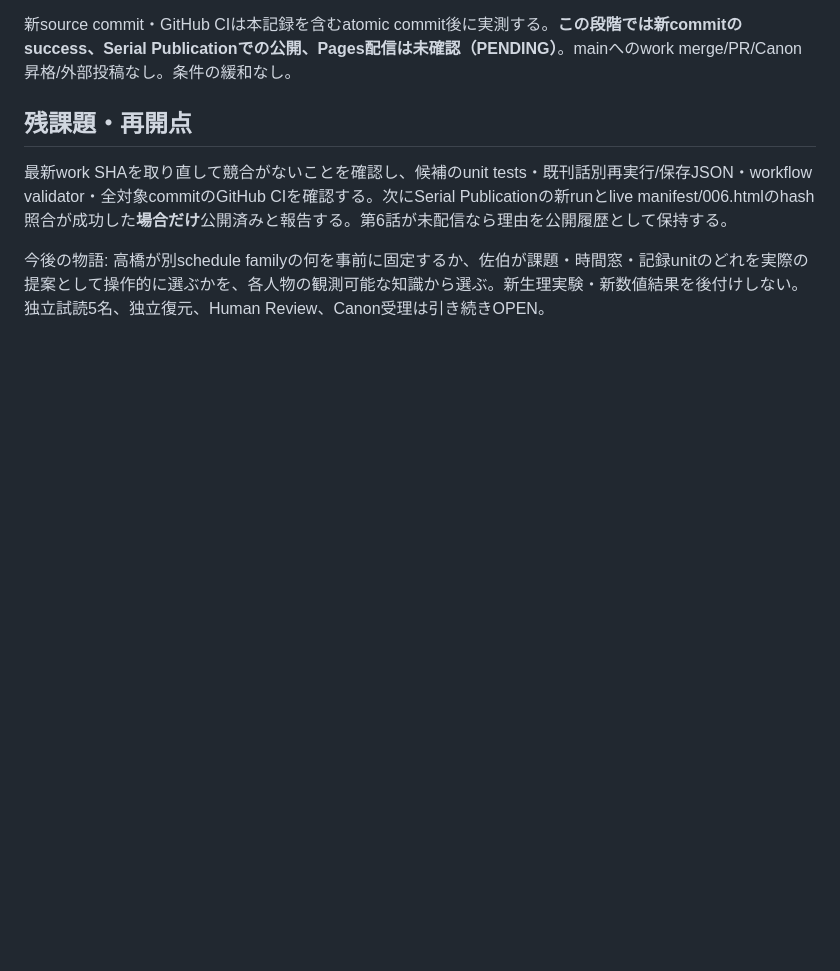
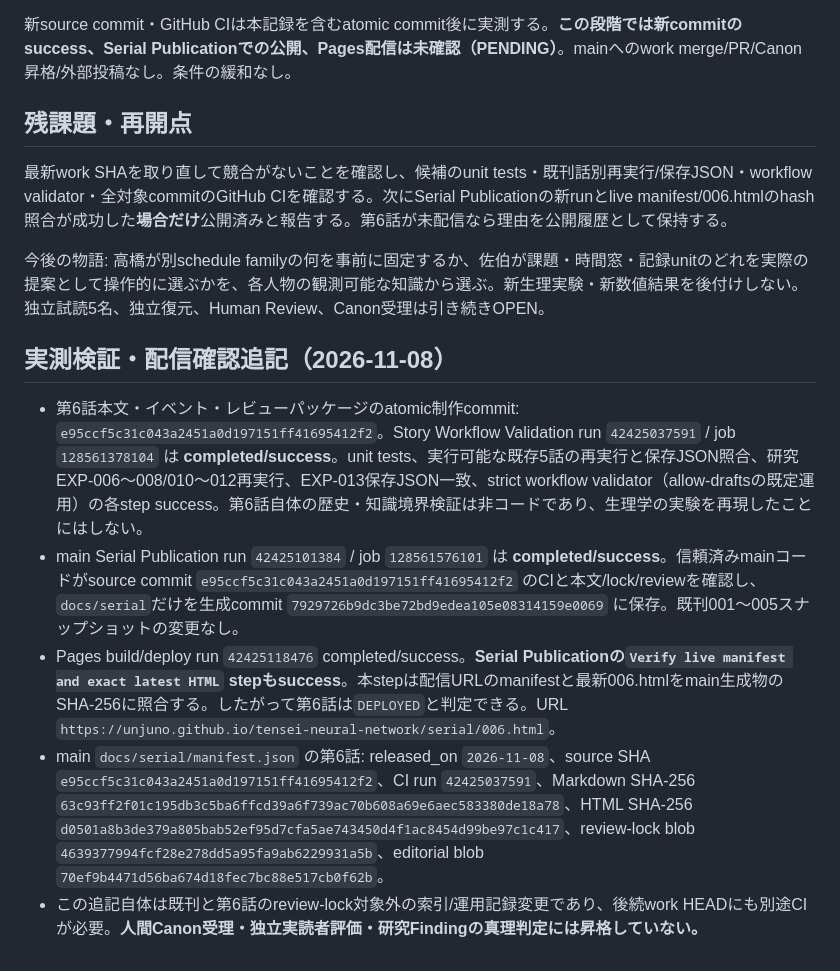
Before and after one commit to Unjuno/tensei-neural-network, a Markdown page: notes/runs/2026-11-08-chapter-006-two-clocks.md, the part around the change. GitHub-like rendering; blank space fills up the shorter version.

```diff
--- a/notes/runs/2026-11-08-chapter-006-two-clocks.md
+++ b/notes/runs/2026-11-08-chapter-006-two-clocks.md
@@ -28,3 +28,11 @@ EVT-019、EVT-020と二人の個別状態・ORG-001の制度/資源を復元。
 最新work SHAを取り直して競合がないことを確認し、候補のunit tests・既刊話別再実行/保存JSON・workflow validator・全対象commitのGitHub CIを確認する。次にSerial Publicationの新runとlive manifest/006.htmlのhash照合が成功した**場合だけ**公開済みと報告する。第6話が未配信なら理由を公開履歴として保持する。
 
 今後の物語: 高橋が別schedule familyの何を事前に固定するか、佐伯が課題・時間窓・記録unitのどれを実際の提案として操作的に選ぶかを、各人物の観測可能な知識から選ぶ。新生理実験・新数値結果を後付けしない。独立試読5名、独立復元、Human Review、Canon受理は引き続きOPEN。
+
+## 実測検証・配信確認追記（2026-11-08）
+
+- 第6話本文・イベント・レビューパッケージのatomic制作commit: `e95ccf5c31c043a2451a0d197151ff41695412f2`。Story Workflow Validation run `42425037591` / job `128561378104` は **completed/success**。unit tests、実行可能な既存5話の再実行と保存JSON照合、研究EXP-006〜008/010〜012再実行、EXP-013保存JSON一致、strict workflow validator（allow-draftsの既定運用）の各step success。第6話自体の歴史・知識境界検証は非コードであり、生理学の実験を再現したことにはしない。
+- main Serial Publication run `42425101384` / job `128561576101` は **completed/success**。信頼済みmainコードがsource commit `e95ccf5c31c043a2451a0d197151ff41695412f2` のCIと本文/lock/reviewを確認し、`docs/serial`だけを生成commit `7929726b9dc3be72bd9edea105e08314159e0069` に保存。既刊001〜005スナップショットの変更なし。
+- Pages build/deploy run `42425118476` completed/success。**Serial Publicationの`Verify live manifest and exact latest HTML` stepもsuccess**。本stepは配信URLのmanifestと最新006.htmlをmain生成物のSHA-256に照合する。したがって第6話は`DEPLOYED`と判定できる。URL `https://unjuno.github.io/tensei-neural-network/serial/006.html`。
+- main `docs/serial/manifest.json` の第6話: released_on `2026-11-08`、source SHA `e95ccf5c31c043a2451a0d197151ff41695412f2`、CI run `42425037591`、Markdown SHA-256 `63c93ff2f01c195db3c5ba6ffcd39a6f739ac70b608a69e6aec583380de18a78`、HTML SHA-256 `d0501a8b3de379a805bab52ef95d7cfa5ae743450d4f1ac8454d99be97c1c417`、review-lock blob `4639377994fcf28e278dd5a95fa9ab6229931a5b`、editorial blob `70ef9b4471d56ba674d18fec7bc88e517cb0f62b`。
+- この追記自体は既刊と第6話のreview-lock対象外の索引/運用記録変更であり、後続work HEADにも別途CIが必要。**人間Canon受理・独立実読者評価・研究Findingの真理判定には昇格していない。**
```
Also changed, not shown: STATUS.md (+5 -1 lines), notes/working-context.md (+4 -0 lines).
